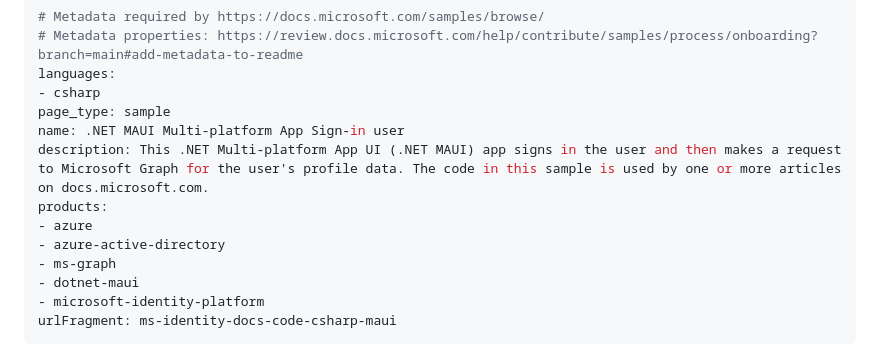
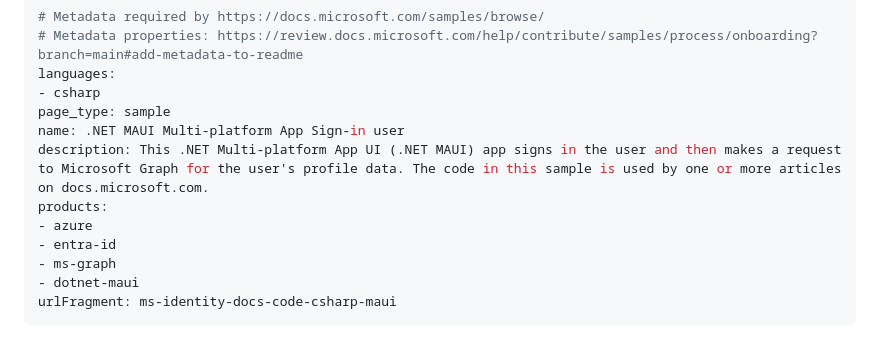
Before and after one commit to Azure-Samples/ms-identity-docs-code-dotnet, a Markdown page: xplat-maui/README.md, the part around the change. Rendered like a GitHub page.

```diff
--- a/xplat-maui/README.md
+++ b/xplat-maui/README.md
@@ -8,10 +8,9 @@ name: .NET MAUI Multi-platform App Sign-in user
 description: This .NET Multi-platform App UI (.NET MAUI) app signs in the user and then makes a request to Microsoft Graph for the user's profile data. The code in this sample is used by one or more articles on docs.microsoft.com.
 products:
 - azure
-- azure-active-directory
+- entra-id
 - ms-graph
 - dotnet-maui
-- microsoft-identity-platform
 urlFragment: ms-identity-docs-code-csharp-maui
 ---
 
```
